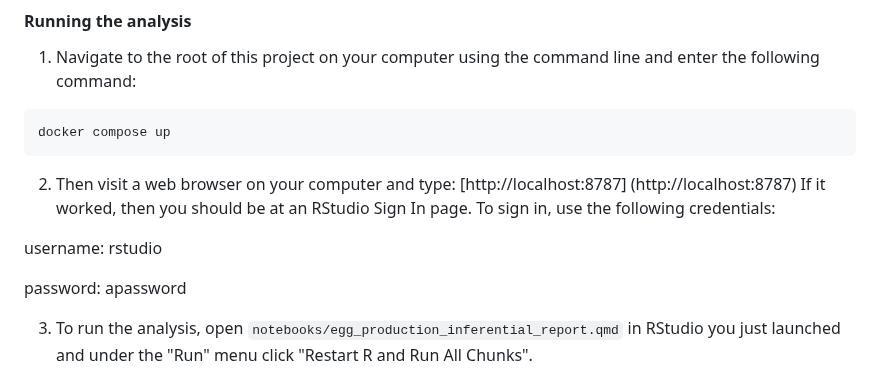
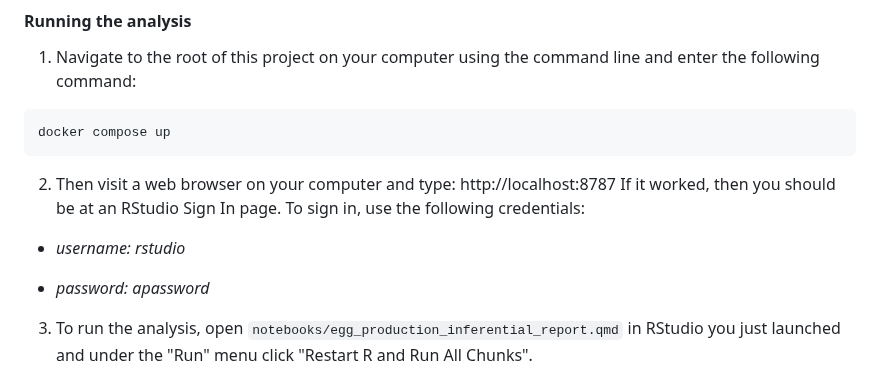
Before and after one commit to UBC-MDS/Egg-Production-Inferential-Test, a Markdown page: README.md, the part around the change. Drawn GitHub-style.

````diff
--- a/README.md
+++ b/README.md
@@ -35,12 +35,12 @@ and launch Docker on your computer.
 docker compose up
 ```
 
-2. Then visit a web browser on your computer and type: [http://localhost:8787] (http://localhost:8787)
+2. Then visit a web browser on your computer and type: http://localhost:8787
 If it worked, then you should be at an RStudio Sign In page. To sign in, use the following credentials:
 
-username: rstudio
+- *username: rstudio*
 
-password: apassword
+- *password: apassword*
 
 3. To run the analysis,
 open `notebooks/egg_production_inferential_report.qmd` in RStudio you just launched
````
